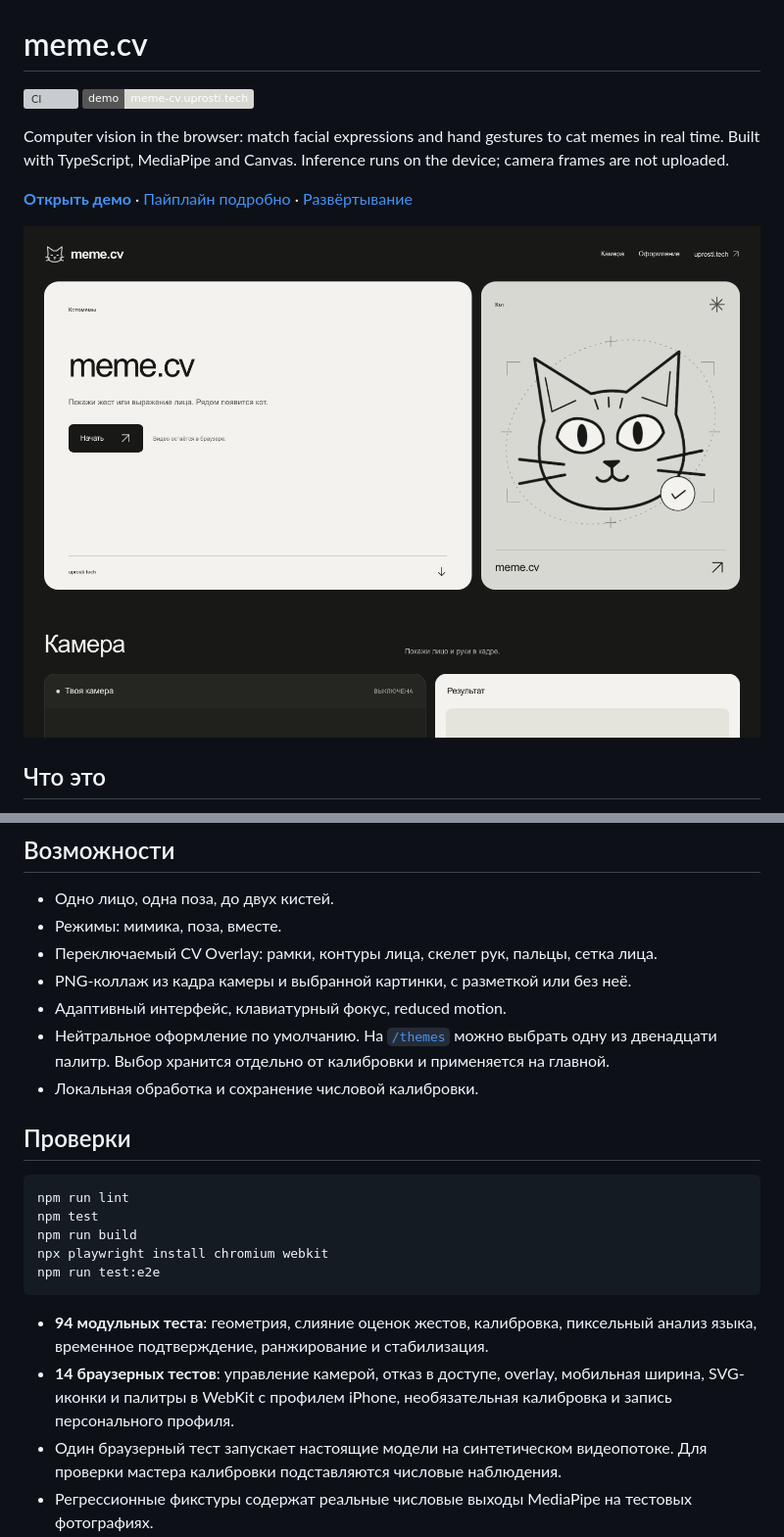
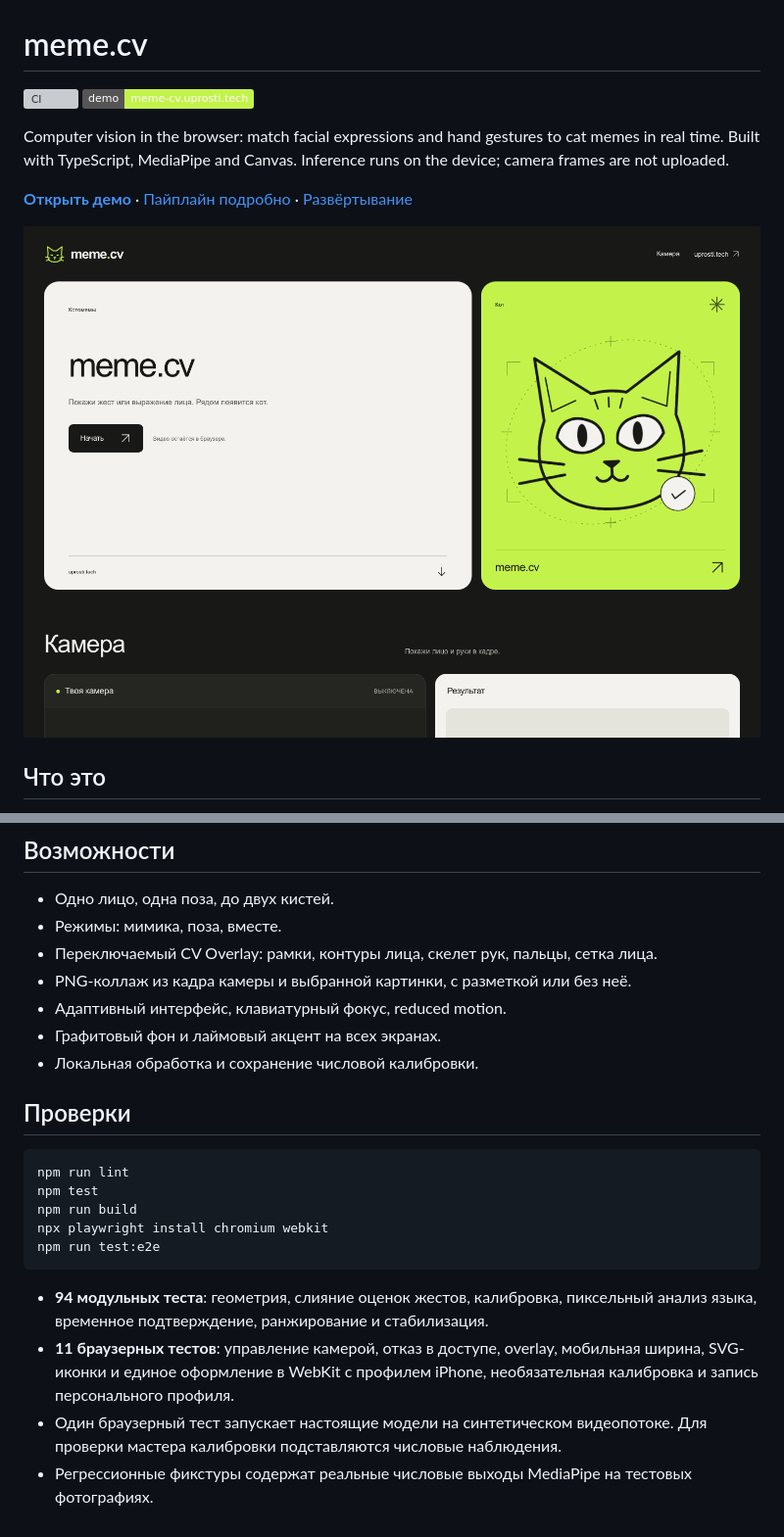
Before and after one commit to NotAKes/meme-cv, a Markdown page: README.md, 2 parts joined by grey strips. Shown at 98% size. Drawn GitHub-style; pictures changed too: docs/images/preview.png; badges without logos; grey boxes are pictures that could not be loaded.

````diff
--- a/README.md
+++ b/README.md
@@ -1,7 +1,7 @@
 # meme.cv
 
 [![CI](https://github.com/NotAKes/meme-cv/actions/workflows/ci.yml/badge.svg)](https://github.com/NotAKes/meme-cv/actions/workflows/ci.yml)
-[![Demo](https://img.shields.io/badge/demo-meme--cv.uprosti.tech-d8d8d2)](https://meme-cv.uprosti.tech)
+[![Demo](https://img.shields.io/badge/demo-meme--cv.uprosti.tech-c3f34a)](https://meme-cv.uprosti.tech)
 
 Computer vision in the browser: match facial expressions and hand gestures to cat memes in real time. Built with TypeScript, MediaPipe and Canvas. Inference runs on the device; camera frames are not uploaded.
 
@@ -83,7 +83,7 @@ npm run dev
 - Переключаемый CV Overlay: рамки, контуры лица, скелет рук, пальцы, сетка лица.
 - PNG-коллаж из кадра камеры и выбранной картинки, с разметкой или без неё.
 - Адаптивный интерфейс, клавиатурный фокус, reduced motion.
-- Нейтральное оформление по умолчанию. На [`/themes`](https://meme-cv.uprosti.tech/themes) можно выбрать одну из двенадцати палитр. Выбор хранится отдельно от калибровки и применяется на главной.
+- Графитовый фон и лаймовый акцент на всех экранах.
 - Локальная обработка и сохранение числовой калибровки.
 
 ## Проверки
@@ -97,7 +97,7 @@ npm run test:e2e
 ```
 
 - **94 модульных теста**: геометрия, слияние оценок жестов, калибровка, пиксельный анализ языка, временное подтверждение, ранжирование и стабилизация.
-- **14 браузерных тестов**: управление камерой, отказ в доступе, overlay, мобильная ширина, SVG-иконки и палитры в WebKit с профилем iPhone, необязательная калибровка и запись персонального профиля.
+- **11 браузерных тестов**: управление камерой, отказ в доступе, overlay, мобильная ширина, SVG-иконки и единое оформление в WebKit с профилем iPhone, необязательная калибровка и запись персонального профиля.
 - Один браузерный тест запускает настоящие модели на синтетическом видеопотоке. Для проверки мастера калибровки подставляются числовые наблюдения.
 - Регрессионные фикстуры содержат реальные числовые выходы MediaPipe на тестовых фотографиях.
 
````
Also changed, not shown: docs/DEPLOYMENT.md (+1 -1 lines), 11 other files.
